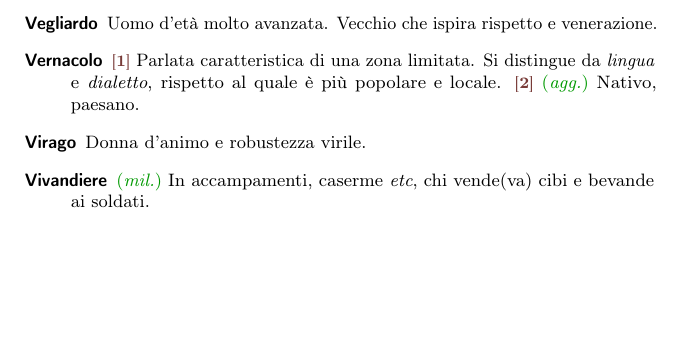
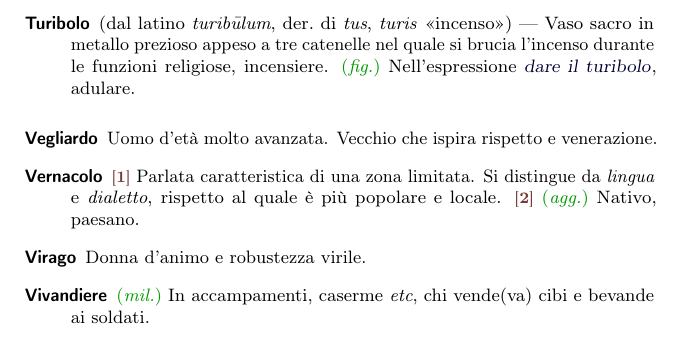
Before and after one commit to pdigiglio/dizionario, a LaTeX document (main.tex, which reads listeParole/T.tex): part of page 15 of 15, cut at the place of the change, the shorter picture padded with empty space. Compiled offline with pdfLaTeX.

Commit message:
add 'turibolo'

```diff
--- a/listeParole/T.tex
+++ b/listeParole/T.tex
@@ -33,3 +33,8 @@
     name        = {Transeunte},% 2016-09-16
     description = {Ciò che, essendo soggetto al divenire, è destinato a finire; passeggero, transitorio, effimero}%
 }
+
+\newglossaryentry{turibolo}{% 8
+    name        = {Turibolo},% 2016-10-25
+    description = {(dal latino \emph{turibūlum}, der.~di \emph{tus}, \emph{turis} <<incenso>>)~--- Vaso sacro in metallo prezioso appeso a tre catenelle nel quale si brucia l'incenso durante le funzioni religiose, incensiere. \fig~Nell'espressione \ex{dare il turibolo}, adulare}%
+}
```
